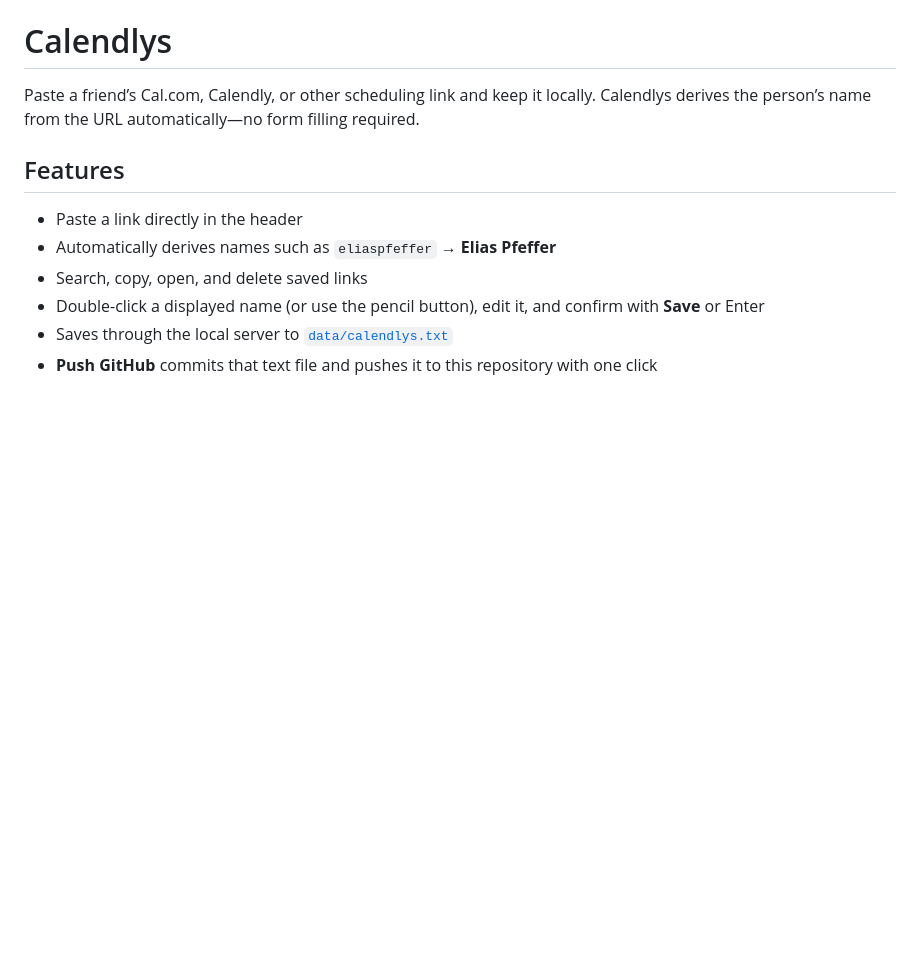
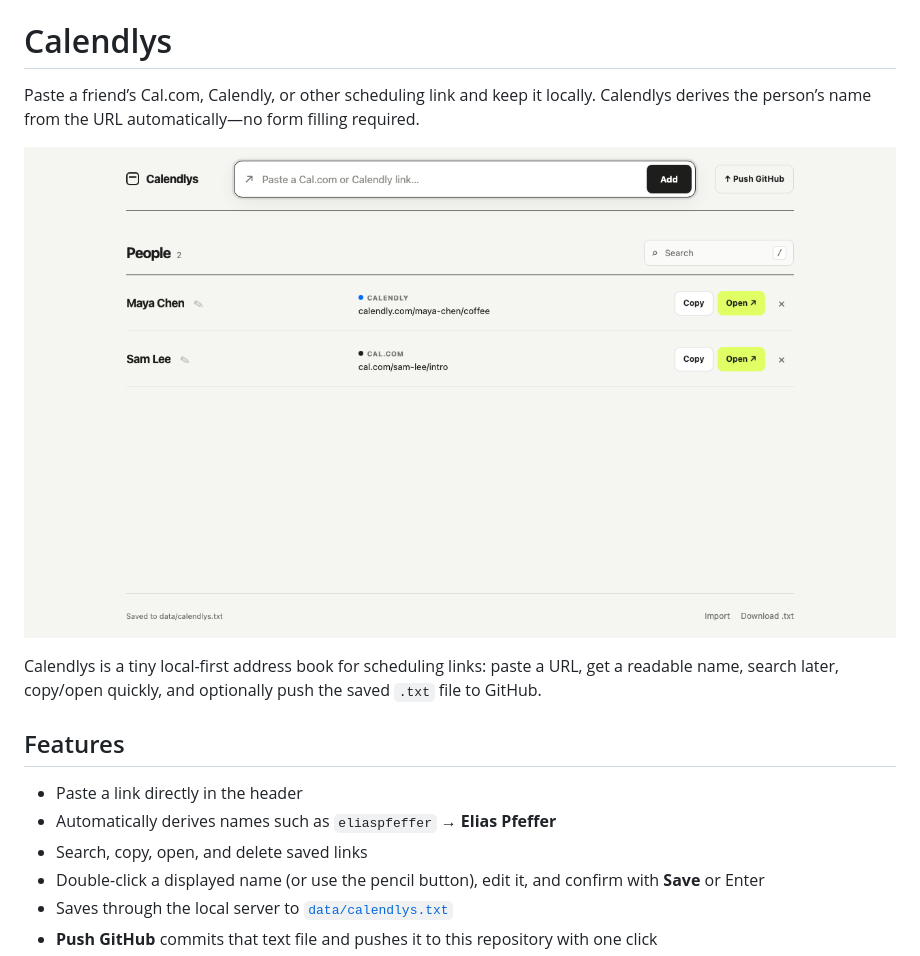
Before and after one commit to eliaspfeffer/calendlys, a Markdown page: README.md, the part around the change. GitHub-like rendering; pictures changed too: assets/calendlys-screenshot.png (added); blank space fills up the shorter version.

Commit message:
docs: add app screenshot to readme

```diff
--- a/README.md
+++ b/README.md
@@ -1,6 +1,10 @@
 # Calendlys
 
 Paste a friend’s Cal.com, Calendly, or other scheduling link and keep it locally. Calendlys derives the person’s name from the URL automatically—no form filling required.
+
+![Calendlys screenshot showing saved scheduling links](assets/calendlys-screenshot.png)
+
+Calendlys is a tiny local-first address book for scheduling links: paste a URL, get a readable name, search later, copy/open quickly, and optionally push the saved `.txt` file to GitHub.
 
 ## Features
 
```
